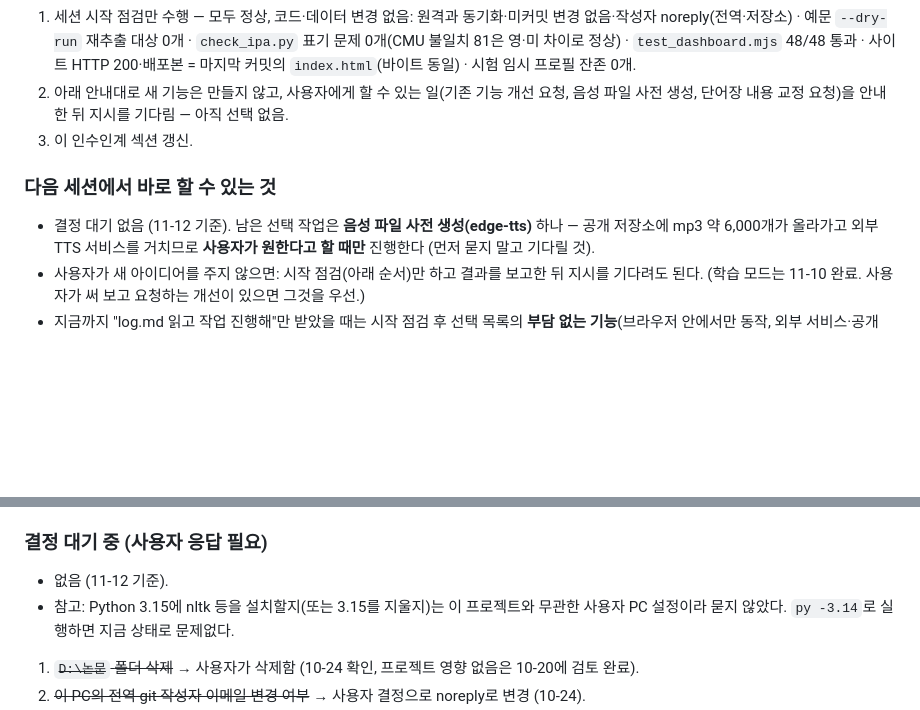
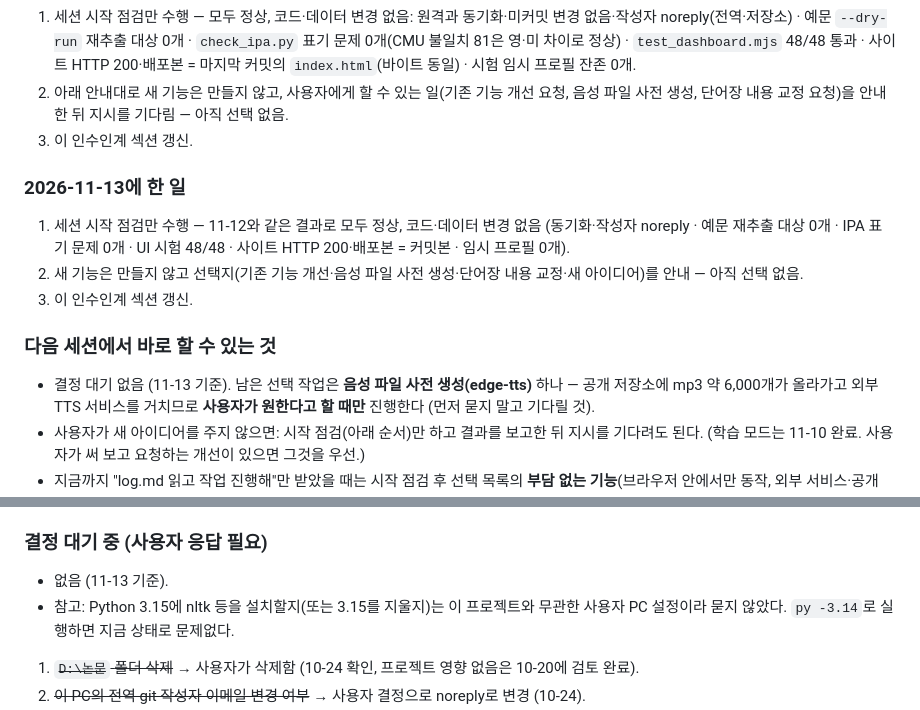
Before and after one commit to jyson12/PaperVoca, a Markdown page: log.md, 2 parts joined by grey strips. Drawn GitHub-style; blank space fills up the shorter version.

Commit message:
log.md: record 2026-11-13 startup check (all clear, no changes)
Co-Authored-By: Claude Opus 5.5 <noreply@anthropic.com>

```diff
--- a/log.md
+++ b/log.md
@@ -117,8 +117,14 @@
    단어장 내용 교정 요청)을 안내한 뒤 지시를 기다림 — 아직 선택 없음.
 3. 이 인수인계 섹션 갱신.
 
+### 2026-11-13에 한 일
+1. 세션 시작 점검만 수행 — 11-12와 같은 결과로 모두 정상, 코드·데이터 변경 없음
+   (동기화·작성자 noreply · 예문 재추출 대상 0개 · IPA 표기 문제 0개 · UI 시험 48/48 · 사이트 HTTP 200·배포본 = 커밋본 · 임시 프로필 0개).
+2. 새 기능은 만들지 않고 선택지(기존 기능 개선·음성 파일 사전 생성·단어장 내용 교정·새 아이디어)를 안내 — 아직 선택 없음.
+3. 이 인수인계 섹션 갱신.
+
 ### 다음 세션에서 바로 할 수 있는 것
-- 결정 대기 없음 (11-12 기준). 남은 선택 작업은 **음성 파일 사전 생성(edge-tts)** 하나 — 공개 저장소에 mp3 약 6,000개가 올라가고
+- 결정 대기 없음 (11-13 기준). 남은 선택 작업은 **음성 파일 사전 생성(edge-tts)** 하나 — 공개 저장소에 mp3 약 6,000개가 올라가고
   외부 TTS 서비스를 거치므로 **사용자가 원한다고 할 때만** 진행한다 (먼저 묻지 말고 기다릴 것).
 - 사용자가 새 아이디어를 주지 않으면: 시작 점검(아래 순서)만 하고 결과를 보고한 뒤 지시를 기다려도 된다.
   (학습 모드는 11-10 완료. 사용자가 써 보고 요청하는 개선이 있으면 그것을 우선.)
@@ -167,7 +173,7 @@ node scripts/test_dashboard.mjs                   # (선택) 대시보드 자동
 - `.mcp.json`의 MCP 서버 버전을 올릴 때는 GitHub 보안 권고와 출시 시점(최소 2주 경과)을 먼저 확인한다.
 
 ### 결정 대기 중 (사용자 응답 필요)
-- 없음 (11-12 기준).
+- 없음 (11-13 기준).
 - 참고: Python 3.15에 nltk 등을 설치할지(또는 3.15를 지울지)는 이 프로젝트와 무관한 사용자 PC 설정이라 묻지 않았다.
   `py -3.14`로 실행하면 지금 상태로 문제없다.
 1. ~~`D:\논문` 폴더 삭제~~ → 사용자가 삭제함 (10-24 확인, 프로젝트 영향 없음은 10-20에 검토 완료).
```
Also changed, not shown: other parts of log.md (+2 -2 lines).
